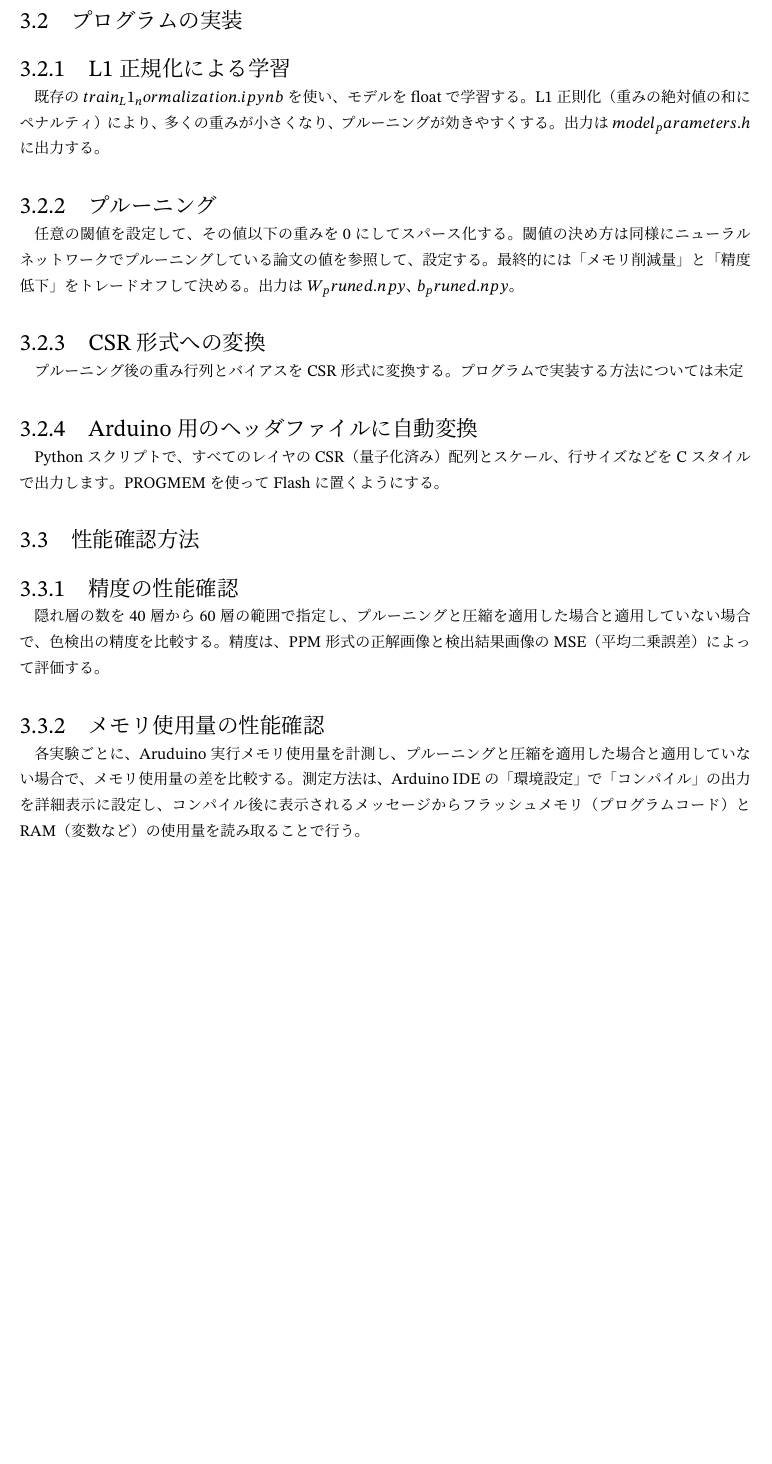
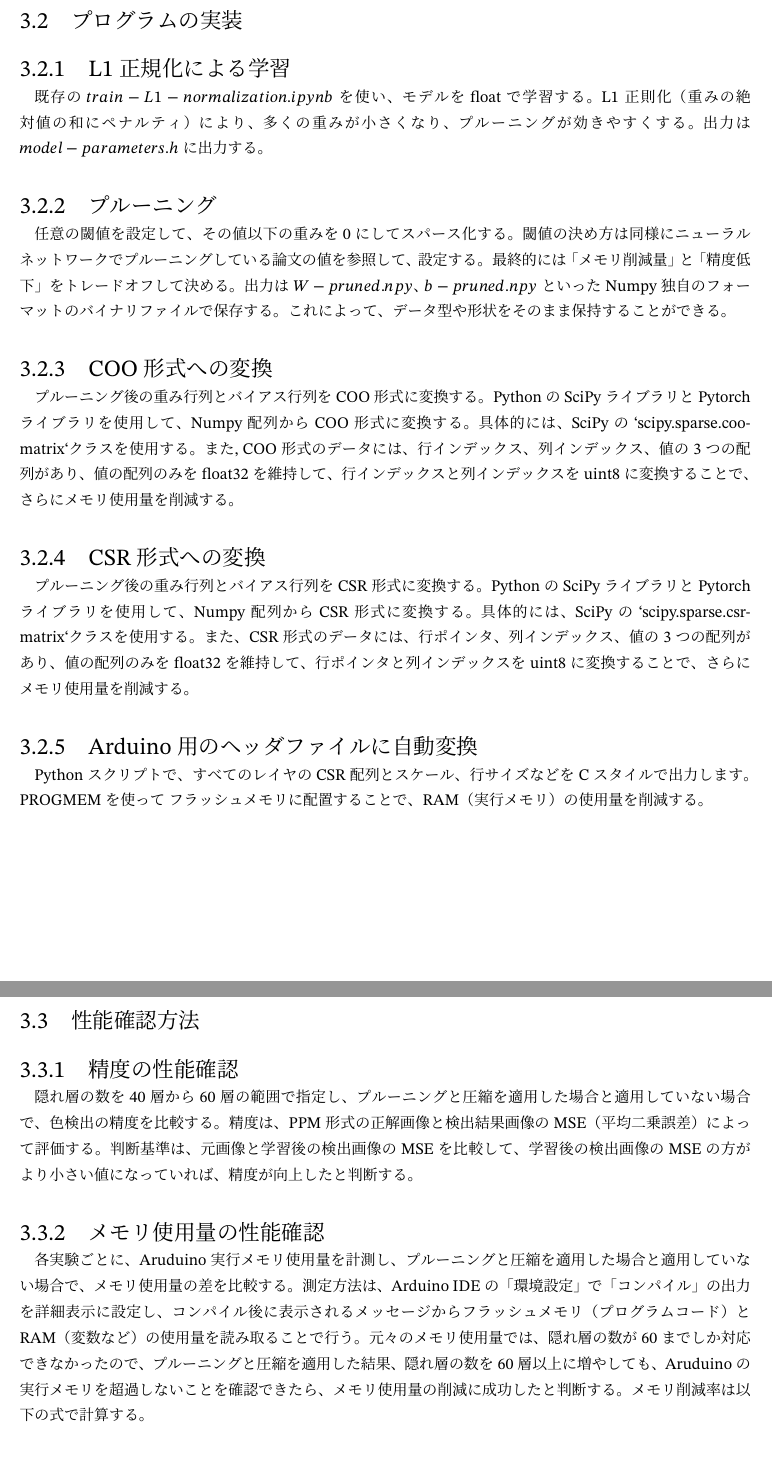
Before and after one commit to nico0748/color-printer-project, a LaTeX document (report/aw2_scheme.tex): part of page 2 of 2 before the commit and two parts of pages 2 and 3 of 3 after it, the two joined at a grey line, cut so that both start at the same text, the shorter picture padded with empty space. Compiled offline with upLaTeX and dvipdfmx; a LaTeX package or settings file that is missing is left out.

```diff
--- a/report/aw2_scheme.tex
+++ b/report/aw2_scheme.tex
@@ -62,22 +62,32 @@
 4. 各実験ごとに、色検出の精度、Aruduino実行メモリ使用量を計測し、プルーニングと圧縮を適用した場合と適用していない場合で、色検出の精度とメモリ使用量の差を比較する。\par
 \subsection{プログラムの実装}
 \subsubsection{L1正規化による学習}
-既存の $train_L1_normalization.ipynb$ を使い、モデルを float で学習する。L1正則化（重みの絶対値の和にペナルティ）により、多くの重みが小さくなり、プルーニングが効きやすくする。
-出力は$model_parameters.h$に出力する。
+既存の $train-L1-normalization.ipynb$ を使い、モデルを float で学習する。L1正則化（重みの絶対値の和にペナルティ）により、多くの重みが小さくなり、プルーニングが効きやすくする。
+出力は$model-parameters.h$に出力する。
 \subsubsection{プルーニング}
 任意の閾値を設定して、その値以下の重みを 0 にしてスパース化する。
 閾値の決め方は同様にニューラルネットワークでプルーニングしている論文の値を参照して、設定する。最終的には「メモリ削減量」と「精度低下」をトレードオフして決める。
-出力は$W_pruned.npy、b_pruned.npy$。
+出力は$W-pruned.npy、b-pruned.npy$といったNumpy独自のフォーマットのバイナリファイルで保存する。これによって、データ型や形状をそのまま保持することができる。
+\subsubsection{COO形式への変換}
+プルーニング後の重み行列とバイアス行列をCOO形式に変換する。PythonのSciPyライブラリとPytorchライブラリを使用して、Numpy配列からCOO形式に変換する。具体的には、SciPyの`scipy.sparse.coo-matrix`クラスを使用する。また,
+COO形式のデータには、行インデックス、列インデックス、値の3つの配列があり、値の配列のみをfloat32を維持して、行インデックスと列インデックスをuint8に変換することで、さらにメモリ使用量を削減する。
 \subsubsection{CSR形式への変換}
-プルーニング後の重み行列とバイアスをCSR形式に変換する。プログラムで実装する方法については未定
+プルーニング後の重み行列とバイアス行列をCSR形式に変換する。PythonのSciPyライブラリとPytorchライブラリを使用して、Numpy配列からCSR形式に変換する。具体的には、SciPyの`scipy.sparse.csr-matrix`クラスを使用する。また、
+CSR形式のデータには、行ポインタ、列インデックス、値の3つの配列があり、値の配列のみをfloat32を維持して、行ポインタと列インデックスをuint8に変換することで、さらにメモリ使用量を削減する。
 \subsubsection{Arduino用のヘッダファイルに自動変換}
-Pythonスクリプトで、すべてのレイヤの CSR（量子化済み）配列とスケール、行サイズなどをCスタイルで出力します。PROGMEM を使って Flash に置くようにする。
+Pythonスクリプトで、すべてのレイヤの CSR配列とスケール、行サイズなどをCスタイルで出力します。PROGMEM を使って フラッシュメモリに配置することで、RAM（実行メモリ）の使用量を削減する。
 \subsection{性能確認方法}
 %精度、メモリ使用量、処理速度など
 \subsubsection{精度の性能確認}
 隠れ層の数を40層から60層の範囲で指定し、プルーニングと圧縮を適用した場合と適用していない場合で、色検出の精度を比較する。精度は、PPM形式の正解画像と検出結果画像のMSE（平均二乗誤差）によって評価する。
+判断基準は、元画像と学習後の検出画像のMSEを比較して、学習後の検出画像のMSEの方がより小さい値になっていれば、精度が向上したと判断する。
 \subsubsection{メモリ使用量の性能確認}
 各実験ごとに、Aruduino実行メモリ使用量を計測し、プルーニングと圧縮を適用した場合と適用していない場合で、メモリ使用量の差を比較する。測定方法は、Arduino IDEの「環境設定」で「コンパイル」の出力を詳細表示に設定し、コンパイル後に表示されるメッセージからフラッシュメモリ（プログラムコード）とRAM（変数など）の使用量を読み取ることで行う。
+元々のメモリ使用量では、隠れ層の数が60までしか対応できなかったので、プルーニングと圧縮を適用した結果、隠れ層の数を60層以上に増やしても、Aruduinoの実行メモリを超過しないことを確認できたら、メモリ使用量の削減に成功したと判断する。
+メモリ削減率は以下の式で計算する。\\
+\[
+\text{メモリ削減率} = \frac{\text{元のメモリ使用量} - \text{最適化後のメモリ使用量}}{\text{元のメモリ使用量}} \times 100\%
+\]
 \end{document}
 
 %
```
Also changed, not shown: 2 other files.
